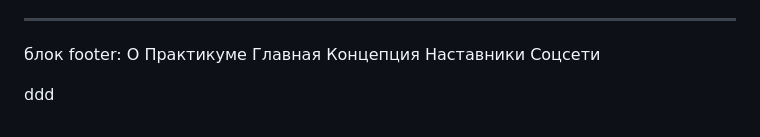
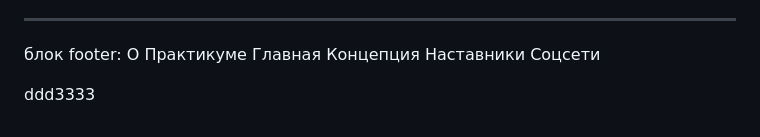
Before and after one commit to parsifalty/how-to-learn, a Markdown page: texts.md, the part around the change. GitHub-like rendering.

Commit message:
text alterations were made

```diff
--- a/texts.md
+++ b/texts.md
@@ -76,4 +76,4 @@ ___________________________
 Наставники
 Соцсети
 
-ddd
+ddd3333
```
